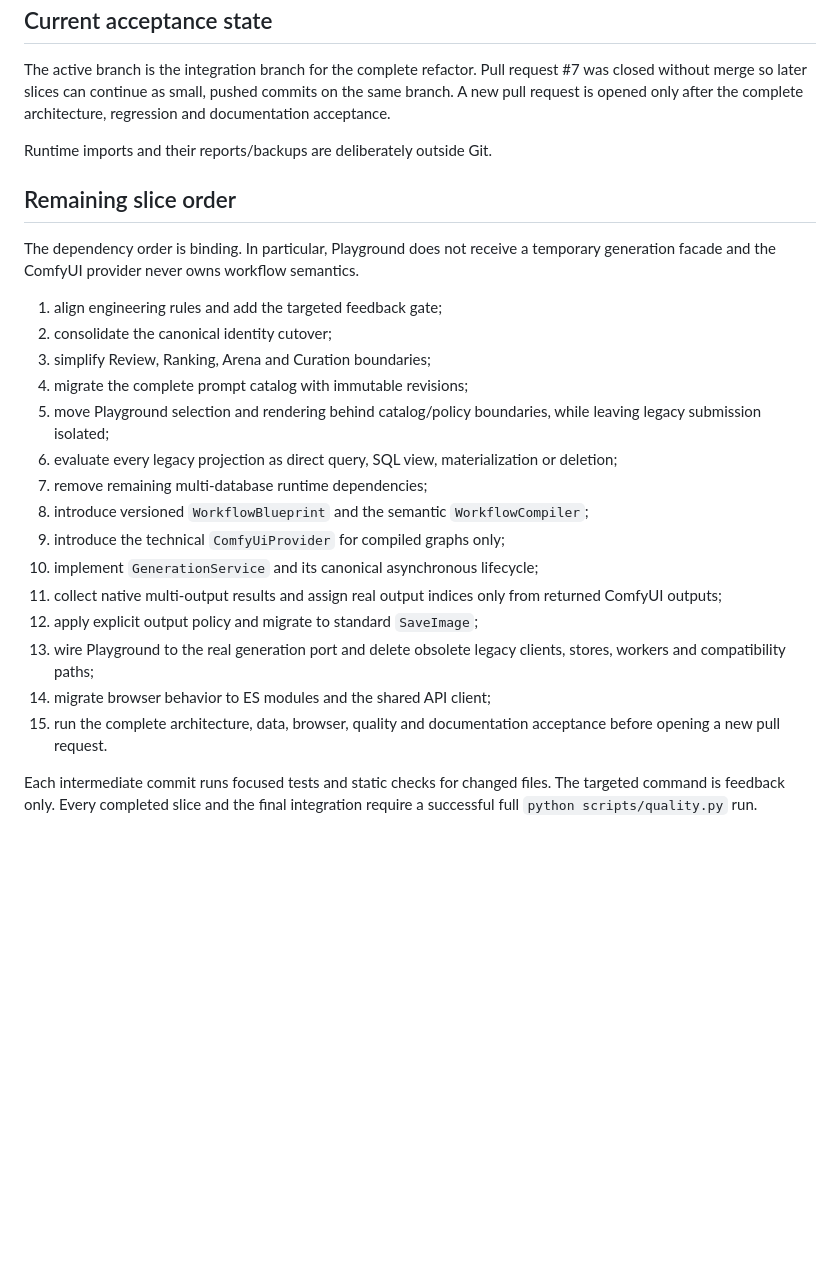
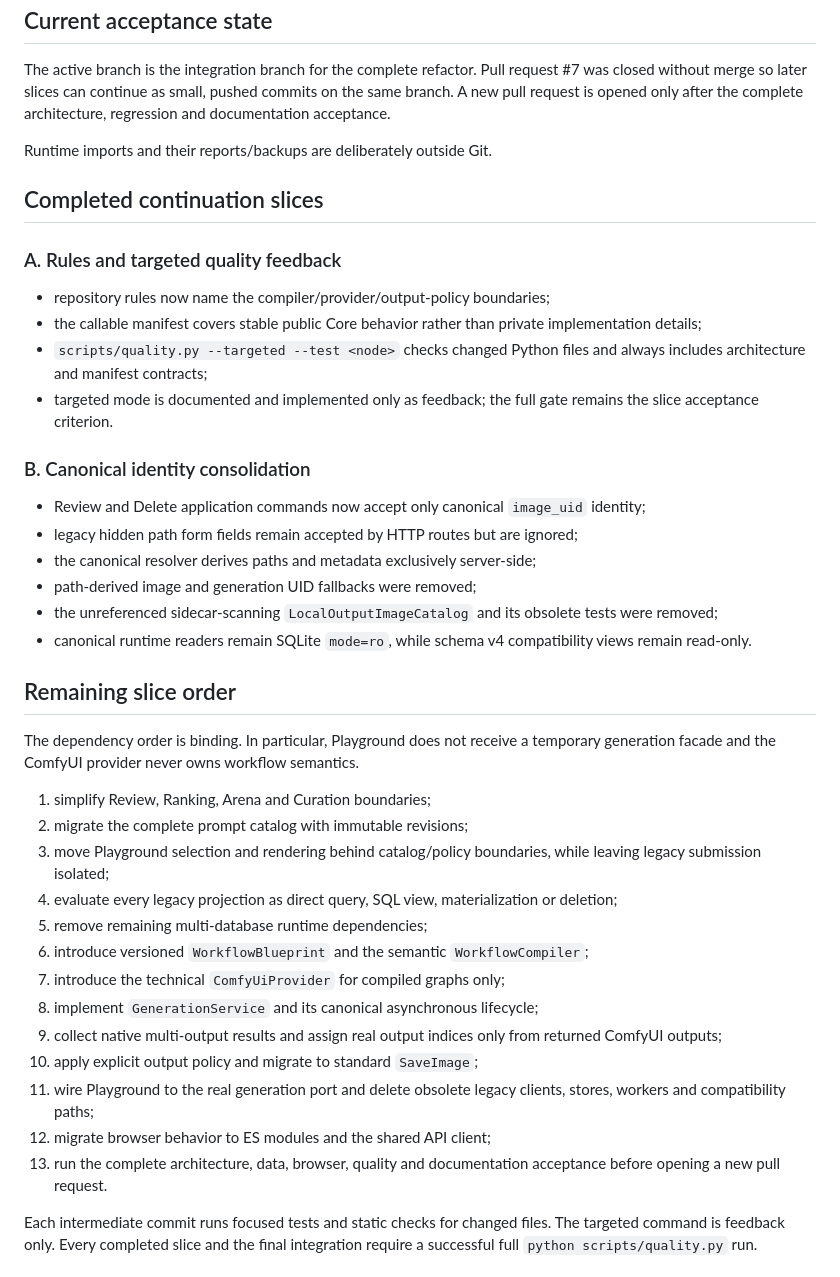
Before and after one commit to Lexoniarus/ComfyReview, a Markdown page: docs/REFACTOR_PLAN.md, the part around the change. Rendered like a GitHub page; blank space fills up the shorter version.

Commit message:
docs: record canonical identity consolidation

```diff
--- a/docs/REFACTOR_PLAN.md
+++ b/docs/REFACTOR_PLAN.md
@@ -112,32 +112,54 @@ complete architecture, regression and documentation acceptance.
 
 Runtime imports and their reports/backups are deliberately outside Git.
 
+## Completed continuation slices
+
+### A. Rules and targeted quality feedback
+
+- repository rules now name the compiler/provider/output-policy boundaries;
+- the callable manifest covers stable public Core behavior rather than private
+  implementation details;
+- `scripts/quality.py --targeted --test <node>` checks changed Python files and
+  always includes architecture and manifest contracts;
+- targeted mode is documented and implemented only as feedback; the full gate
+  remains the slice acceptance criterion.
+
+### B. Canonical identity consolidation
+
+- Review and Delete application commands now accept only canonical
+  `image_uid` identity;
+- legacy hidden path form fields remain accepted by HTTP routes but are ignored;
+- the canonical resolver derives paths and metadata exclusively server-side;
+- path-derived image and generation UID fallbacks were removed;
+- the unreferenced sidecar-scanning `LocalOutputImageCatalog` and its obsolete
+  tests were removed;
+- canonical runtime readers remain SQLite `mode=ro`, while schema v4
+  compatibility views remain read-only.
+
 ## Remaining slice order
 
 The dependency order is binding. In particular, Playground does not receive a
 temporary generation facade and the ComfyUI provider never owns workflow
 semantics.
 
-1. align engineering rules and add the targeted feedback gate;
-2. consolidate the canonical identity cutover;
-3. simplify Review, Ranking, Arena and Curation boundaries;
-4. migrate the complete prompt catalog with immutable revisions;
-5. move Playground selection and rendering behind catalog/policy boundaries,
+1. simplify Review, Ranking, Arena and Curation boundaries;
+2. migrate the complete prompt catalog with immutable revisions;
+3. move Playground selection and rendering behind catalog/policy boundaries,
    while leaving legacy submission isolated;
-6. evaluate every legacy projection as direct query, SQL view, materialization
+4. evaluate every legacy projection as direct query, SQL view, materialization
    or deletion;
-7. remove remaining multi-database runtime dependencies;
-8. introduce versioned `WorkflowBlueprint` and the semantic
+5. remove remaining multi-database runtime dependencies;
+6. introduce versioned `WorkflowBlueprint` and the semantic
    `WorkflowCompiler`;
-9. introduce the technical `ComfyUiProvider` for compiled graphs only;
-10. implement `GenerationService` and its canonical asynchronous lifecycle;
-11. collect native multi-output results and assign real output indices only
+7. introduce the technical `ComfyUiProvider` for compiled graphs only;
+8. implement `GenerationService` and its canonical asynchronous lifecycle;
+9. collect native multi-output results and assign real output indices only
     from returned ComfyUI outputs;
-12. apply explicit output policy and migrate to standard `SaveImage`;
-13. wire Playground to the real generation port and delete obsolete legacy
+10. apply explicit output policy and migrate to standard `SaveImage`;
+11. wire Playground to the real generation port and delete obsolete legacy
     clients, stores, workers and compatibility paths;
-14. migrate browser behavior to ES modules and the shared API client;
-15. run the complete architecture, data, browser, quality and documentation
+12. migrate browser behavior to ES modules and the shared API client;
+13. run the complete architecture, data, browser, quality and documentation
     acceptance before opening a new pull request.
 
 Each intermediate commit runs focused tests and static checks for changed
```
